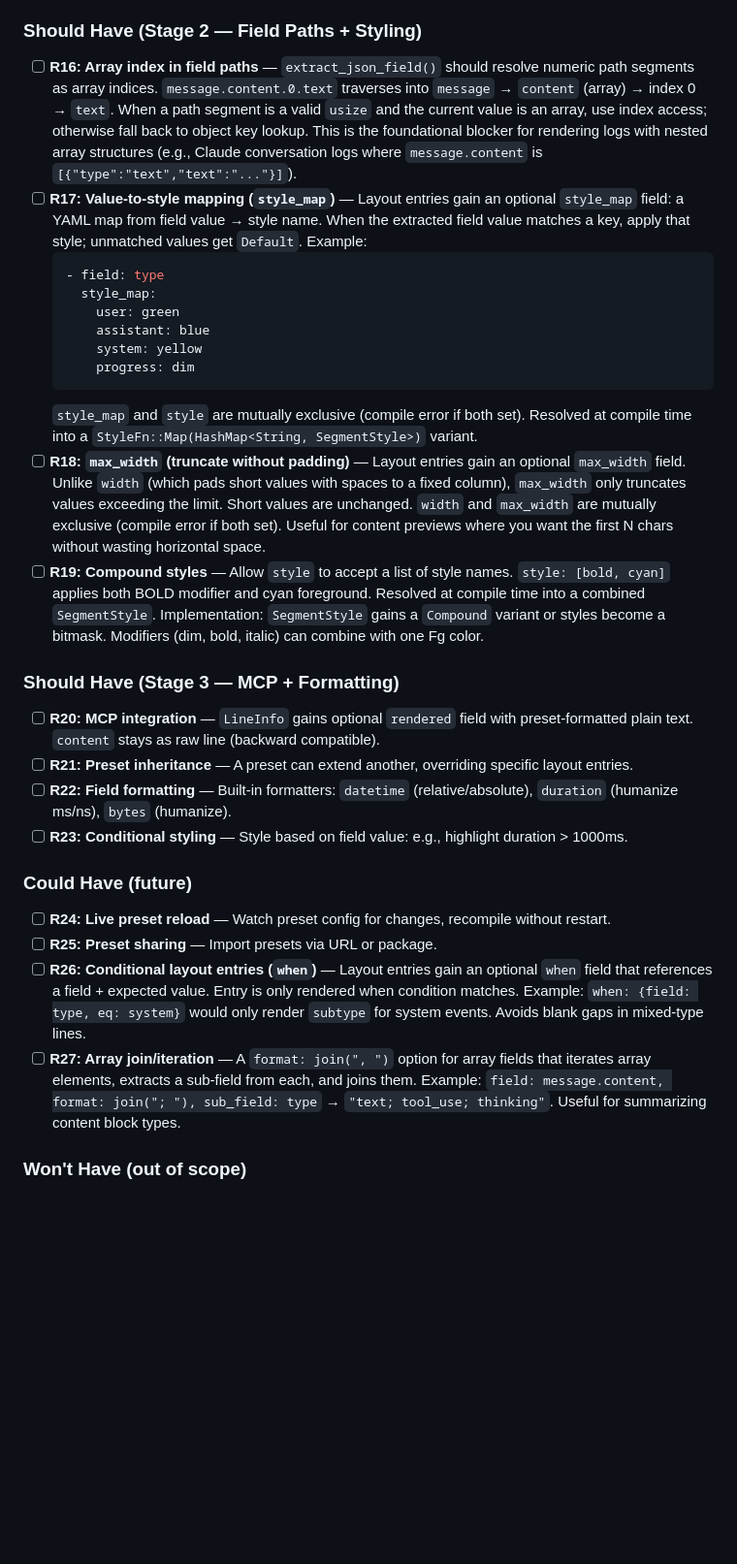
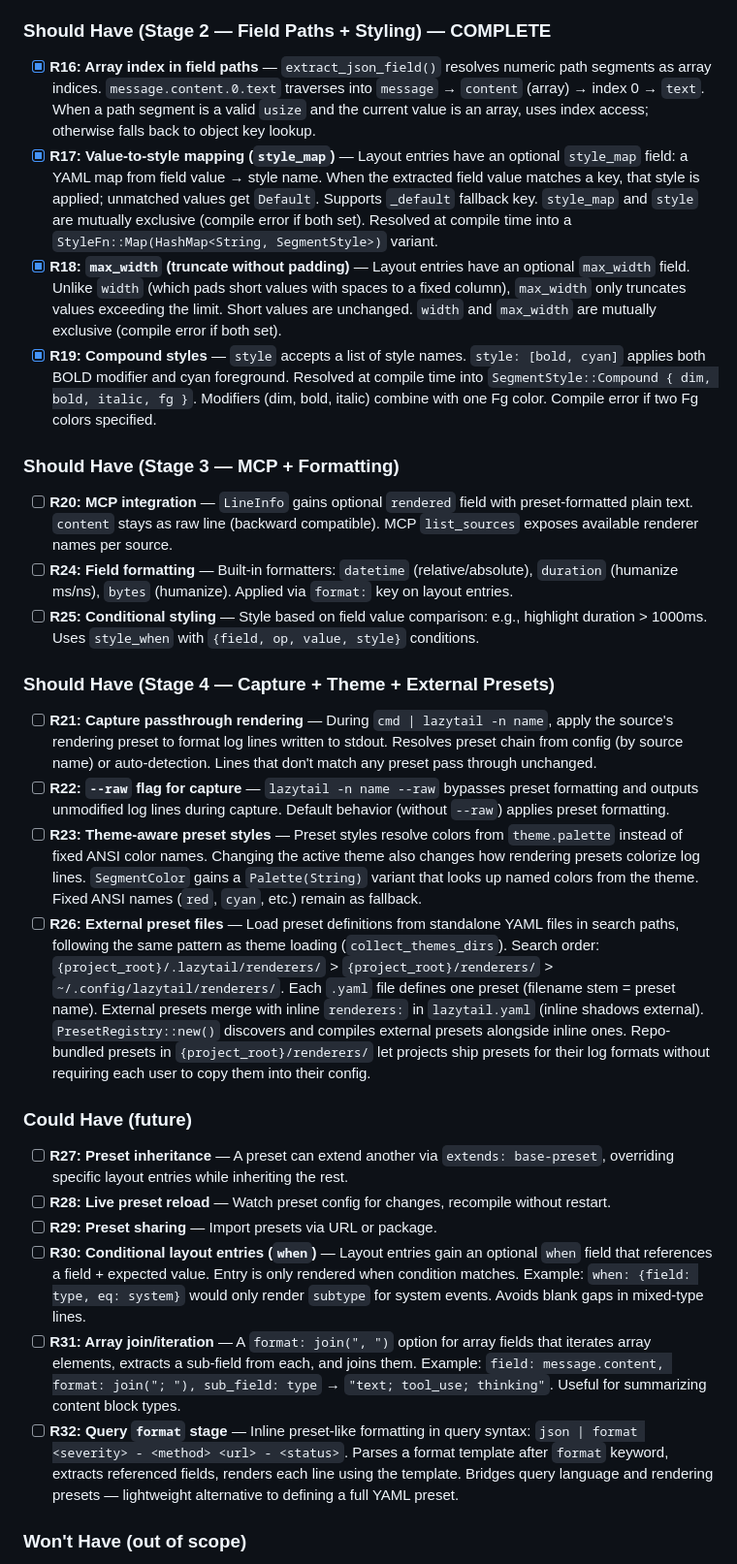
Before and after one commit to raaymax/lazytail, a Markdown page: docs/features/RENDERING_PRESETS.md, the part around one of its changes. Shown at 97% size. Drawn GitHub-style; blank space fills up the shorter version.

````diff
--- a/docs/features/RENDERING_PRESETS.md
+++ b/docs/features/RENDERING_PRESETS.md
@@ -38,35 +38,34 @@ A YAML-configurable preset system that:
 - [x] **R14: Built-in defaults** — `builtin_json()` (timestamp|level|message|_rest) and `builtin_logfmt()` (ts|level|msg|_rest). Both activate via auto-detection from index flags.
 - [x] **R15: Width/alignment** — `apply_width()` truncates if over width, pads left-aligned if under.
 
-### Should Have (Stage 2 — Field Paths + Styling)
+### Should Have (Stage 2 — Field Paths + Styling) — COMPLETE
 
-- [ ] **R16: Array index in field paths** — `extract_json_field()` should resolve numeric path segments as array indices. `message.content.0.text` traverses into `message` → `content` (array) → index 0 → `text`. When a path segment is a valid `usize` and the current value is an array, use index access; otherwise fall back to object key lookup. This is the foundational blocker for rendering logs with nested array structures (e.g., Claude conversation logs where `message.content` is `[{"type":"text","text":"..."}]`).
-- [ ] **R17: Value-to-style mapping (`style_map`)** — Layout entries gain an optional `style_map` field: a YAML map from field value → style name. When the extracted field value matches a key, apply that style; unmatched values get `Default`. Example:
-  ```yaml
-  - field: type
-    style_map:
-      user: green
-      assistant: blue
-      system: yellow
-      progress: dim
-  ```
-  `style_map` and `style` are mutually exclusive (compile error if both set). Resolved at compile time into a `StyleFn::Map(HashMap<String, SegmentStyle>)` variant.
-- [ ] **R18: `max_width` (truncate without padding)** — Layout entries gain an optional `max_width` field. Unlike `width` (which pads short values with spaces to a fixed column), `max_width` only truncates values exceeding the limit. Short values are unchanged. `width` and `max_width` are mutually exclusive (compile error if both set). Useful for content previews where you want the first N chars without wasting horizontal space.
-- [ ] **R19: Compound styles** — Allow `style` to accept a list of style names. `style: [bold, cyan]` applies both BOLD modifier and cyan foreground. Resolved at compile time into a combined `SegmentStyle`. Implementation: `SegmentStyle` gains a `Compound` variant or styles become a bitmask. Modifiers (dim, bold, italic) can combine with one Fg color.
+- [x] **R16: Array index in field paths** — `extract_json_field()` resolves numeric path segments as array indices. `message.content.0.text` traverses into `message` → `content` (array) → index 0 → `text`. When a path segment is a valid `usize` and the current value is an array, uses index access; otherwise falls back to object key lookup.
+- [x] **R17: Value-to-style mapping (`style_map`)** — Layout entries have an optional `style_map` field: a YAML map from field value → style name. When the extracted field value matches a key, that style is applied; unmatched values get `Default`. Supports `_default` fallback key. `style_map` and `style` are mutually exclusive (compile error if both set). Resolved at compile time into a `StyleFn::Map(HashMap<String, SegmentStyle>)` variant.
+- [x] **R18: `max_width` (truncate without padding)** — Layout entries have an optional `max_width` field. Unlike `width` (which pads short values with spaces to a fixed column), `max_width` only truncates values exceeding the limit. Short values are unchanged. `width` and `max_width` are mutually exclusive (compile error if both set).
+- [x] **R19: Compound styles** — `style` accepts a list of style names. `style: [bold, cyan]` applies both BOLD modifier and cyan foreground. Resolved at compile time into `SegmentStyle::Compound { dim, bold, italic, fg }`. Modifiers (dim, bold, italic) combine with one Fg color. Compile error if two Fg colors specified.
 
 ### Should Have (Stage 3 — MCP + Formatting)
 
-- [ ] **R20: MCP integration** — `LineInfo` gains optional `rendered` field with preset-formatted plain text. `content` stays as raw line (backward compatible).
-- [ ] **R21: Preset inheritance** — A preset can extend another, overriding specific layout entries.
-- [ ] **R22: Field formatting** — Built-in formatters: `datetime` (relative/absolute), `duration` (humanize ms/ns), `bytes` (humanize).
-- [ ] **R23: Conditional styling** — Style based on field value: e.g., highlight duration > 1000ms.
+- [ ] **R20: MCP integration** — `LineInfo` gains optional `rendered` field with preset-formatted plain text. `content` stays as raw line (backward compatible). MCP `list_sources` exposes available renderer names per source.
+- [ ] **R24: Field formatting** — Built-in formatters: `datetime` (relative/absolute), `duration` (humanize ms/ns), `bytes` (humanize). Applied via `format:` key on layout entries.
+- [ ] **R25: Conditional styling** — Style based on field value comparison: e.g., highlight duration > 1000ms. Uses `style_when` with `{field, op, value, style}` conditions.
+
+### Should Have (Stage 4 — Capture + Theme + External Presets)
+
+- [ ] **R21: Capture passthrough rendering** — During `cmd | lazytail -n name`, apply the source's rendering preset to format log lines written to stdout. Resolves preset chain from config (by source name) or auto-detection. Lines that don't match any preset pass through unchanged.
+- [ ] **R22: `--raw` flag for capture** — `lazytail -n name --raw` bypasses preset formatting and outputs unmodified log lines during capture. Default behavior (without `--raw`) applies preset formatting.
+- [ ] **R23: Theme-aware preset styles** — Preset styles resolve colors from `theme.palette` instead of fixed ANSI color names. Changing the active theme also changes how rendering presets colorize log lines. `SegmentColor` gains a `Palette(String)` variant that looks up named colors from the theme. Fixed ANSI names (`red`, `cyan`, etc.) remain as fallback.
+- [ ] **R26: External preset files** — Load preset definitions from standalone YAML files in search paths, following the same pattern as theme loading (`collect_themes_dirs`). Search order: `{project_root}/.lazytail/renderers/` > `{project_root}/renderers/` > `~/.config/lazytail/renderers/`. Each `.yaml` file defines one preset (filename stem = preset name). External presets merge with inline `renderers:` in `lazytail.yaml` (inline shadows external). `PresetRegistry::new()` discovers and compiles external presets alongside inline ones. Repo-bundled presets in `{project_root}/renderers/` let projects ship presets for their log formats without requiring each user to copy them into their config.
 
 ### Could Have (future)
 
-- [ ] **R24: Live preset reload** — Watch preset config for changes, recompile without restart.
-- [ ] **R25: Preset sharing** — Import presets via URL or package.
-- [ ] **R26: Conditional layout entries (`when`)** — Layout entries gain an optional `when` field that references a field + expected value. Entry is only rendered when condition matches. Example: `when: {field: type, eq: system}` would only render `subtype` for system events. Avoids blank gaps in mixed-type lines.
-- [ ] **R27: Array join/iteration** — A `format: join(", ")` option for array fields that iterates array elements, extracts a sub-field from each, and joins them. Example: `field: message.content, format: join("; "), sub_field: type` → `"text; tool_use; thinking"`. Useful for summarizing content block types.
+- [ ] **R27: Preset inheritance** — A preset can extend another via `extends: base-preset`, overriding specific layout entries while inheriting the rest.
+- [ ] **R28: Live preset reload** — Watch preset config for changes, recompile without restart.
+- [ ] **R29: Preset sharing** — Import presets via URL or package.
+- [ ] **R30: Conditional layout entries (`when`)** — Layout entries gain an optional `when` field that references a field + expected value. Entry is only rendered when condition matches. Example: `when: {field: type, eq: system}` would only render `subtype` for system events. Avoids blank gaps in mixed-type lines.
+- [ ] **R31: Array join/iteration** — A `format: join(", ")` option for array fields that iterates array elements, extracts a sub-field from each, and joins them. Example: `field: message.content, format: join("; "), sub_field: type` → `"text; tool_use; thinking"`. Useful for summarizing content block types.
+- [ ] **R32: Query `format` stage** — Inline preset-like formatting in query syntax: `json | format <severity> - <method> <url> - <status>`. Parses a format template after `format` keyword, extracts referenced fields, renders each line using the template. Bridges query language and rendering presets — lightweight alternative to defining a full YAML preset.
 
 ### Won't Have (out of scope)
 
````
Also changed, not shown: other parts of docs/features/RENDERING_PRESETS.md (+21 -11 lines), ROADMAP.md (+7 -1 lines), docs/features/COLOR_SCHEMES.md (+11 -11 lines).
